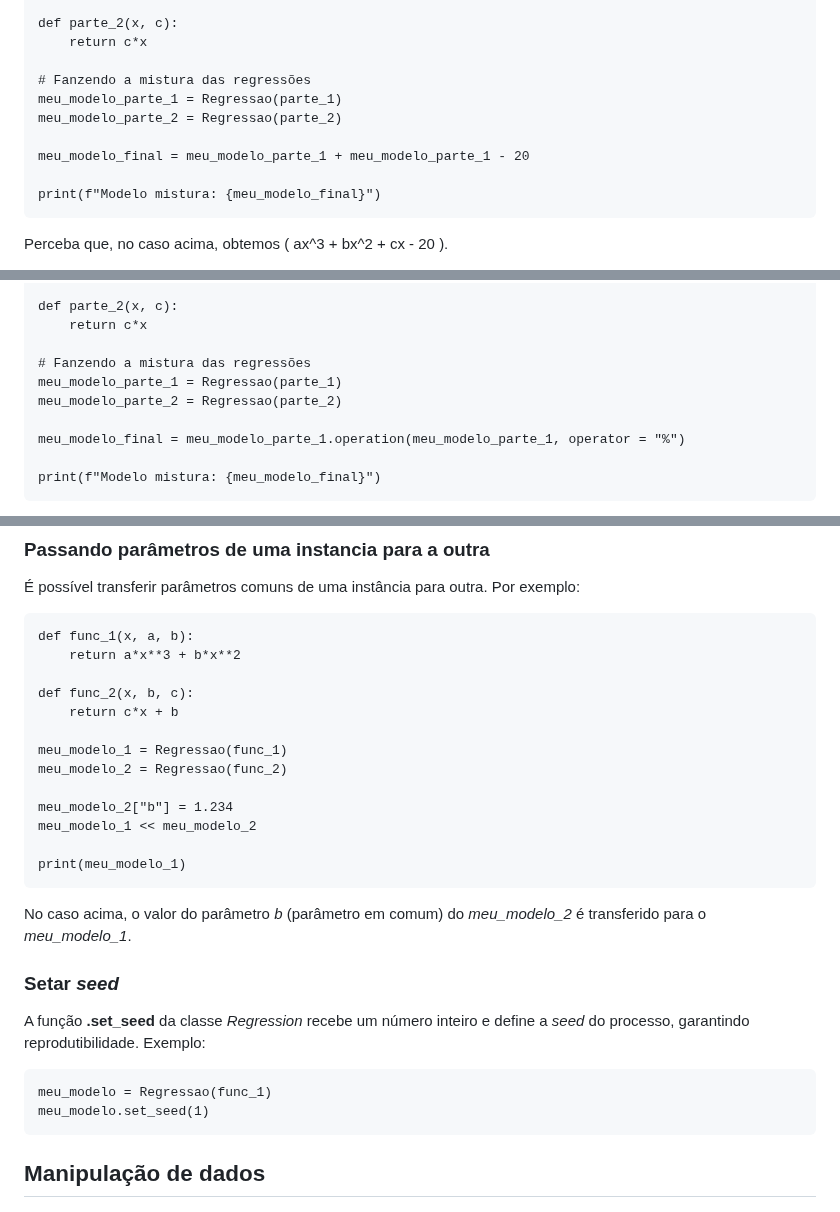
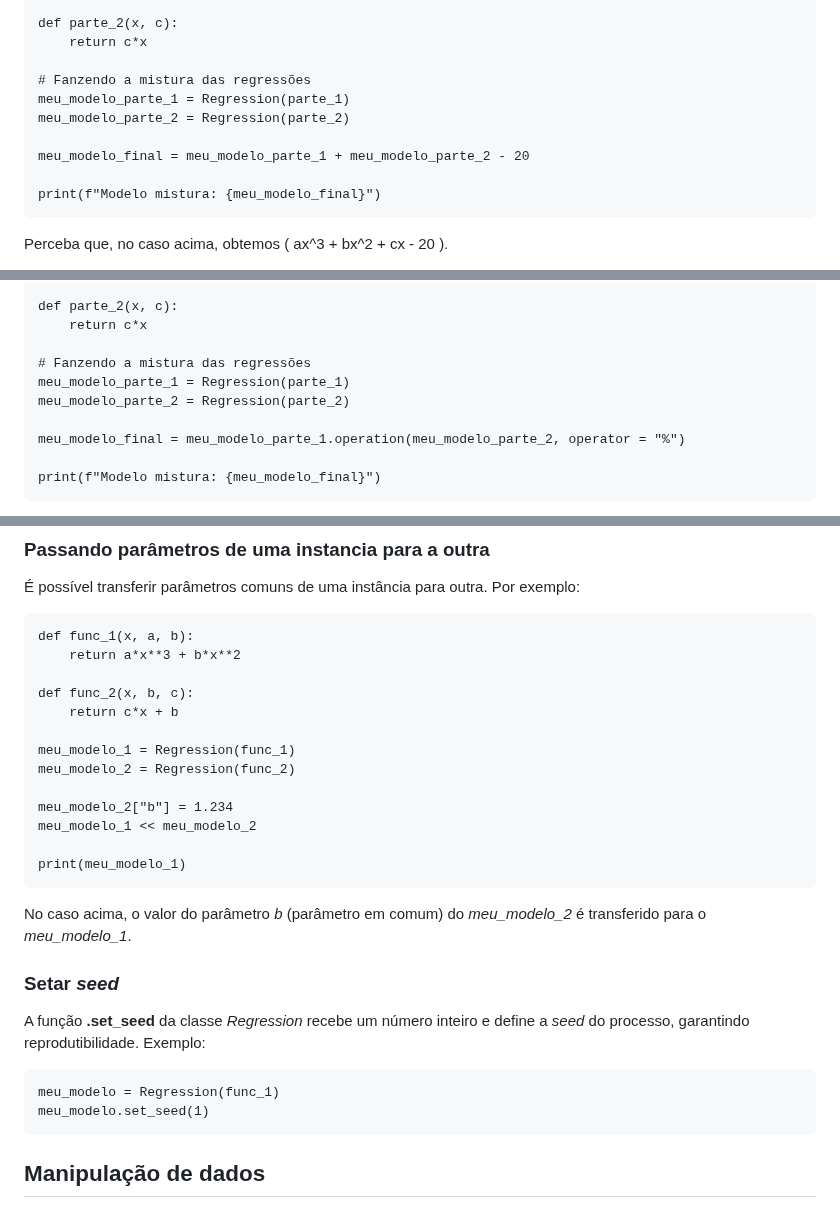
Before and after one commit to IanAguiar-ai/free_regression, a Markdown page: README.md, 3 parts joined by grey strips. Rendered like a GitHub page.

Commit message:
Version: 1.1.8 - 18-01-2025 - 12:30

````diff
--- a/README.md
+++ b/README.md
@@ -334,10 +334,10 @@ def parte_2(x, c):
 	return c*x
 
 # Fanzendo a mistura das regressões
-meu_modelo_parte_1 = Regressao(parte_1)
-meu_modelo_parte_2 = Regressao(parte_2)
+meu_modelo_parte_1 = Regression(parte_1)
+meu_modelo_parte_2 = Regression(parte_2)
 
-meu_modelo_final = meu_modelo_parte_1 + meu_modelo_parte_1 - 20
+meu_modelo_final = meu_modelo_parte_1 + meu_modelo_parte_2 - 20
 
 print(f"Modelo mistura: {meu_modelo_final}")
 ```
@@ -357,10 +357,10 @@ def parte_2(x, c):
 	return c*x
 
 # Fanzendo a mistura das regressões
-meu_modelo_parte_1 = Regressao(parte_1)
-meu_modelo_parte_2 = Regressao(parte_2)
+meu_modelo_parte_1 = Regression(parte_1)
+meu_modelo_parte_2 = Regression(parte_2)
 
-meu_modelo_final = meu_modelo_parte_1.operation(meu_modelo_parte_1, operator = "%")
+meu_modelo_final = meu_modelo_parte_1.operation(meu_modelo_parte_2, operator = "%")
 
 print(f"Modelo mistura: {meu_modelo_final}")
 ```
@@ -436,8 +436,8 @@ def func_1(x, a, b):
 def func_2(x, b, c):
 	return c*x + b
 
-meu_modelo_1 = Regressao(func_1)
-meu_modelo_2 = Regressao(func_2)
+meu_modelo_1 = Regression(func_1)
+meu_modelo_2 = Regression(func_2)
 
 meu_modelo_2["b"] = 1.234
 meu_modelo_1 << meu_modelo_2
@@ -452,7 +452,7 @@ No caso acima, o valor do parâmetro *b* (parâmetro em comum) do *meu_modelo_2*
 A função **.set_seed** da classe *Regression* recebe um número inteiro e define a *seed* do processo, garantindo reprodutibilidade. Exemplo:
 
 ```
-meu_modelo = Regressao(func_1)
+meu_modelo = Regression(func_1)
 meu_modelo.set_seed(1)
 ```
 
````
